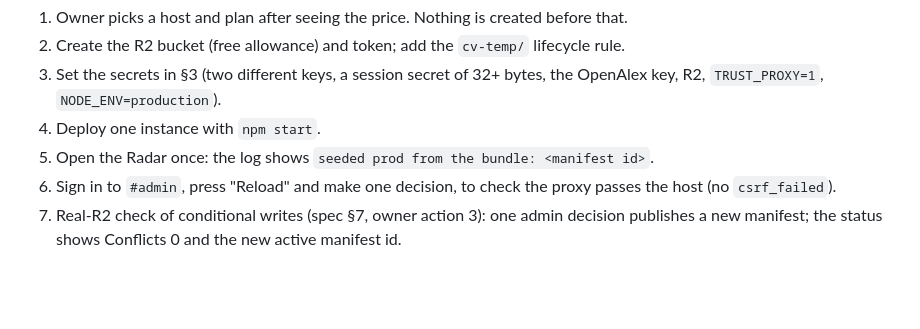
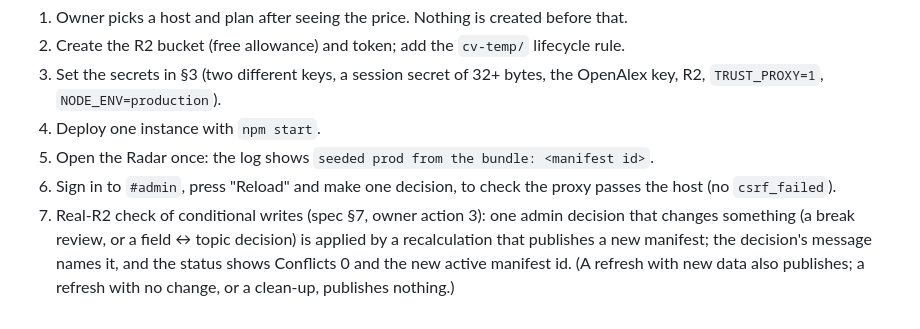
Before and after one commit to guirong0109/XH-Cat_MyFuture, a Markdown page: docs/radar/deploy.md, the part around the change. Drawn GitHub-style; blank space fills up the shorter version.

```diff
--- a/docs/radar/deploy.md
+++ b/docs/radar/deploy.md
@@ -111,5 +111,7 @@ demo/<sessionId>/session.json, state.json  judge sessions (synthetic data only),
 4. Deploy one instance with `npm start`.
 5. Open the Radar once: the log shows `seeded prod from the bundle: <manifest id>`.
 6. Sign in to `#admin`, press "Reload" and make one decision, to check the proxy passes the host (no `csrf_failed`).
-7. Real-R2 check of conditional writes (spec §7, owner action 3): one admin decision publishes a new manifest; the
-   status shows Conflicts 0 and the new active manifest id.
+7. Real-R2 check of conditional writes (spec §7, owner action 3): one admin decision that changes something (a break
+   review, or a field ↔ topic decision) is applied by a recalculation that publishes a new manifest; the decision's
+   message names it, and the status shows Conflicts 0 and the new active manifest id. (A refresh with new data also
+   publishes; a refresh with no change, or a clean-up, publishes nothing.)
```
Also changed, not shown: HANDOVER.md (+2 -1 lines), docs/radar/acceptance.md (+4 -2 lines).
